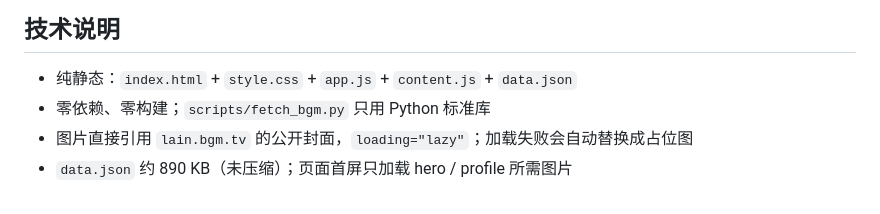
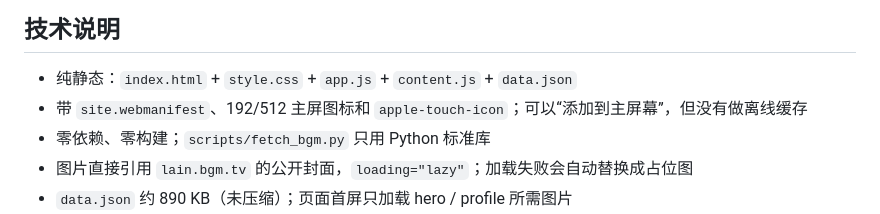
Before and after one commit to nizihan29/bgm-showcase, a Markdown page: README.md, the part around the change. Drawn GitHub-style.

Commit message:
feat: add web app manifest and home screen icons

```diff
--- a/README.md
+++ b/README.md
@@ -105,6 +105,7 @@ https://<你的用户名>.github.io/bgm-showcase/
 ## 技术说明
 
 - 纯静态：`index.html` + `style.css` + `app.js` + `content.js` + `data.json`
+- 带 `site.webmanifest`、192/512 主屏图标和 `apple-touch-icon`；可以“添加到主屏幕”，但没有做离线缓存
 - 零依赖、零构建；`scripts/fetch_bgm.py` 只用 Python 标准库
 - 图片直接引用 `lain.bgm.tv` 的公开封面，`loading="lazy"`；加载失败会自动替换成占位图
 - `data.json` 约 890 KB（未压缩）；页面首屏只加载 hero / profile 所需图片
```
Also changed, not shown: assets/apple-touch-icon.png (added), assets/icon-192.png (added), assets/icon-512.png (added), 3 other files.
